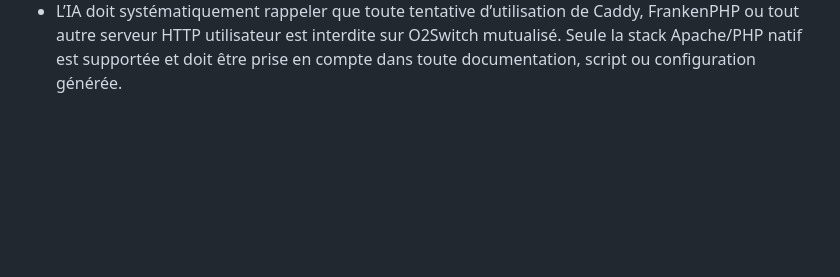
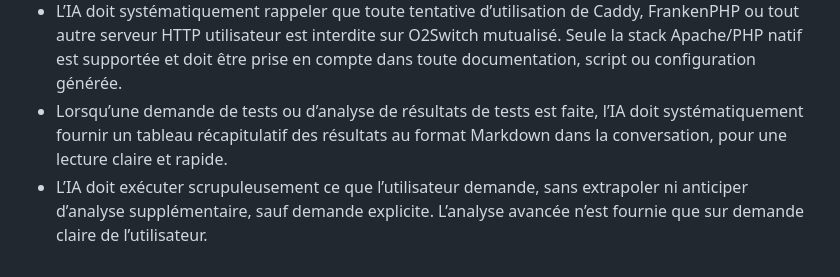
Before and after one commit to ronan-develop/home-cloud, a Markdown page: .github/copilot-instructions.md, the part around the change. GitHub-like rendering; blank space fills up the shorter version.

Commit message:
✨ feat(instructions): ajout de rappels pour les tests et l'exécution des demandes utilisateur

```diff
--- a/.github/copilot-instructions.md
+++ b/.github/copilot-instructions.md
@@ -49,3 +49,5 @@ applyTo: '**'
 - L’IA doit systématiquement rappeler à l’utilisateur de faire un commit à chaque étape significative (fin de tâche, avant modification majeure, ou après une avancée importante), afin d’éviter tout oubli et d’assurer la traçabilité du projet.
 - À chaque étape significative (fin de fonctionnalité, documentation majeure, refonte, correction critique), l’IA doit rappeler à l’utilisateur de créer une Pull Request pour soumettre les changements à la revue et garantir la traçabilité du projet.
 - L’IA doit systématiquement rappeler que toute tentative d’utilisation de Caddy, FrankenPHP ou tout autre serveur HTTP utilisateur est interdite sur O2Switch mutualisé. Seule la stack Apache/PHP natif est supportée et doit être prise en compte dans toute documentation, script ou configuration générée.
+- Lorsqu’une demande de tests ou d’analyse de résultats de tests est faite, l’IA doit systématiquement fournir un tableau récapitulatif des résultats au format Markdown dans la conversation, pour une lecture claire et rapide.
+- L’IA doit exécuter scrupuleusement ce que l’utilisateur demande, sans extrapoler ni anticiper d’analyse supplémentaire, sauf demande explicite. L’analyse avancée n’est fournie que sur demande claire de l’utilisateur.
```
